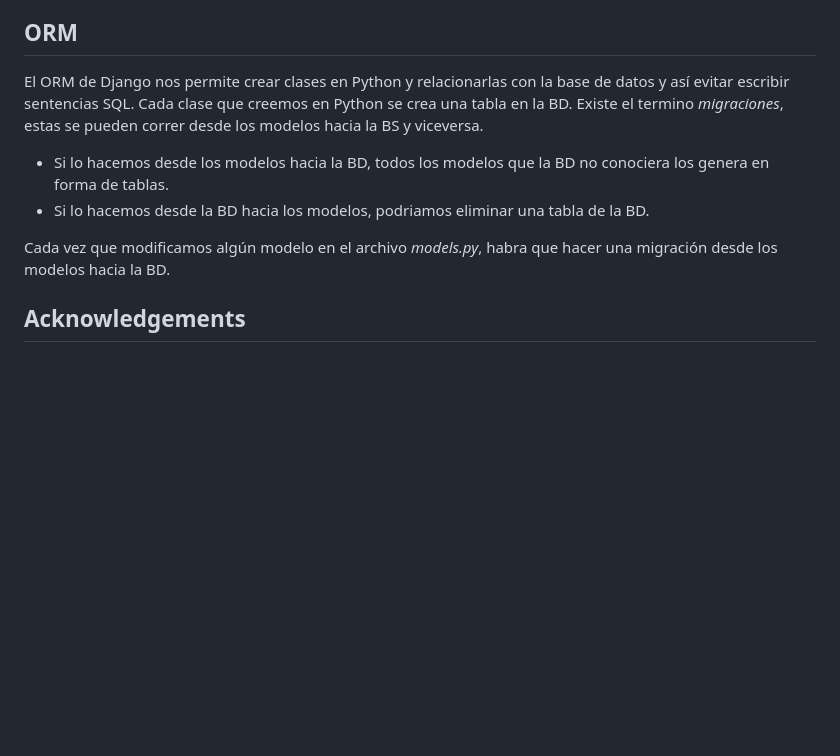
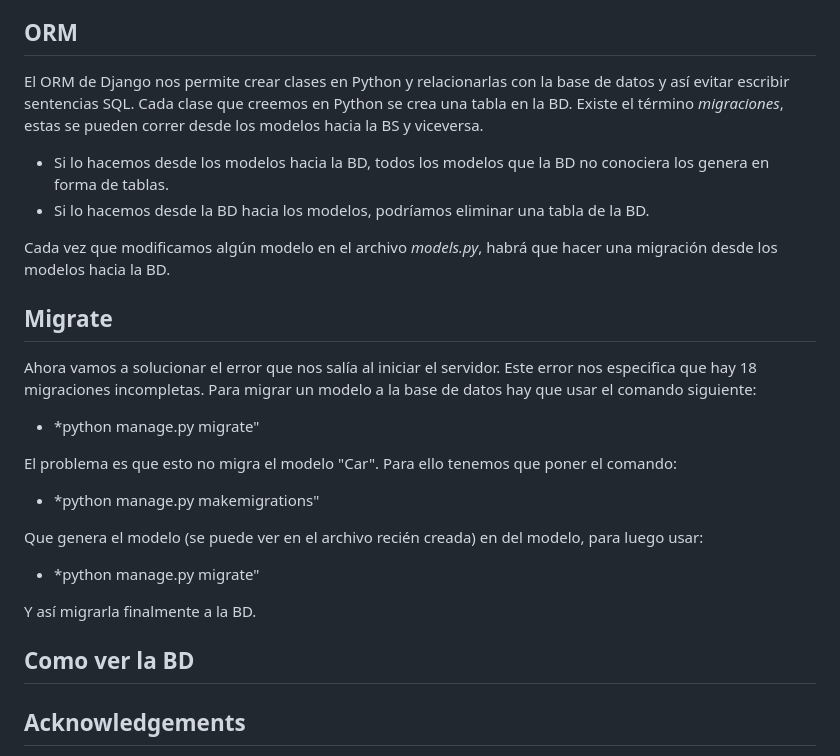
Before and after one commit to VictorAndujarTerron-github/Django-Prueba, a Markdown page: README.md, the part around the change. Drawn GitHub-style; blank space fills up the shorter version.

```diff
--- a/README.md
+++ b/README.md
@@ -113,11 +113,28 @@ Este template es lo que se mostrará cuando un usuario haga click en un botón o
 Si queremos mirar si todo lo que hemos hecho hasta ahora funciona, debemos iniciar el servidor con la instrucción especificada más arriba. Si entramos al *http* que nos genera, nos saldrá error 404, ya que no es una página con dominio. Podemos ver que más abajo tenemos un listado de URLs, si copiamos la segunda (car-list/) junto a la dirección ip de nuestra web, deberíamos de ser capaces de ver el listado de coches que hemos creado antes.
 
 ## ORM
-El ORM de Django nos permite crear clases en Python y relacionarlas con la base de datos y así evitar escribir sentencias SQL. Cada clase que creemos en Python se crea una tabla en la BD. Existe el termino *migraciones*, estas se pueden correr desde los modelos hacia la BS y viceversa.
+El ORM de Django nos permite crear clases en Python y relacionarlas con la base de datos y así evitar escribir sentencias SQL. Cada clase que creemos en Python se crea una tabla en la BD. Existe el término *migraciones*, estas se pueden correr desde los modelos hacia la BS y viceversa.
 - Si lo hacemos desde los modelos hacia la BD, todos los modelos que la BD no conociera los genera en forma de tablas.
-- Si lo hacemos desde la BD hacia los modelos, podriamos eliminar una tabla de la BD.
+- Si lo hacemos desde la BD hacia los modelos, podríamos eliminar una tabla de la BD.
 
-Cada vez que modificamos algún modelo en el archivo *models.py*, habra que hacer una migración desde los modelos hacia la BD.
+Cada vez que modificamos algún modelo en el archivo *models.py*, habrá que hacer una migración desde los modelos hacia la BD.
+
+## Migrate
+Ahora vamos a solucionar el error que nos salía al iniciar el servidor. Este error nos especifica que hay 18 migraciones incompletas. Para migrar un modelo a la base de datos hay que usar el comando siguiente:
+
+- *python manage.py migrate"
+
+El problema es que esto no migra el modelo "Car". Para ello tenemos que poner el comando:
+
+- *python manage.py makemigrations"
+
+Que genera el modelo (se puede ver en el archivo recién creada) en del modelo, para luego usar:
+
+- *python manage.py migrate"
+
+Y así migrarla finalmente a la BD.
+
+## Como ver la BD
 
 ## Acknowledgements
 
```
